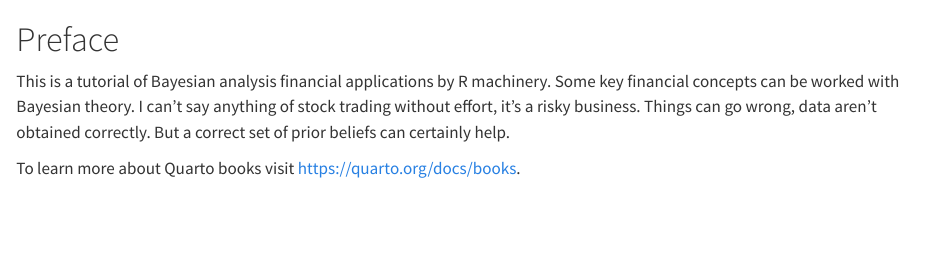
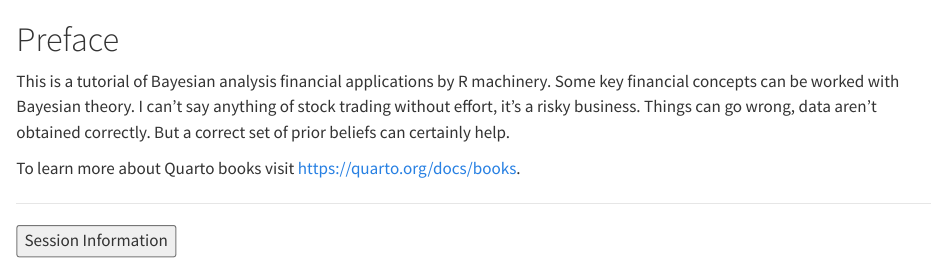
Before and after one commit to lizhi1900/Bayesian_Financial_Portfolio_Analysis_in_R, a Quarto document (index.qmd): the page in a window 1100 px wide, from its top. Rendered offline with R 4.5, knitr and Pandoc in place of Quarto, with nearby package versions.

Commit message:
commit build

````diff
--- a/index.qmd
+++ b/index.qmd
@@ -3,3 +3,13 @@
 This is a tutorial of Bayesian analysis financial applications by R machinery. Some key financial concepts can be worked with Bayesian theory. I can't say anything of stock trading without effort, it's a risky business. Things can go wrong, data aren't obtained correctly. But a correct set of prior beliefs can certainly help.
 
 To learn more about Quarto books visit <https://quarto.org/docs/books>.
+
+***
+
+<button class="accordion-button" type="button" data-bs-toggle="collapse" data-bs-target="#collapseOne" >Session Information</button><div id="collapseOne" class="accordion-collapse collapse"><div>
+
+```{r}
+sessionInfo()
+```
+
+</div></div>
````
Also changed, not shown: b01_files/figure-html/fig-posterior-portfolio-return-1.png (added), b01_files/figure-html/fig-posterior-portfolio-risk-1.png (added), b02.qmd (line endings or trailing spaces), b02_files/figure-html/fig-frontier-1.png (added), b03.qmd (line endings or trailing spaces), b03_files/figure-html/unnamed-chunk-4-1.png (added), b04.qmd (line endings or trailing spaces), b04_files/figure-html/fig-pd1-1.png (added), b04_files/figure-html/fig-pd2-1.png (added), b05.qmd (line endings or trailing spaces), b05_files/figure-html/fig-gp-1.png (added), docs/search.json (added), github-corner.html (added), 35 other files.
